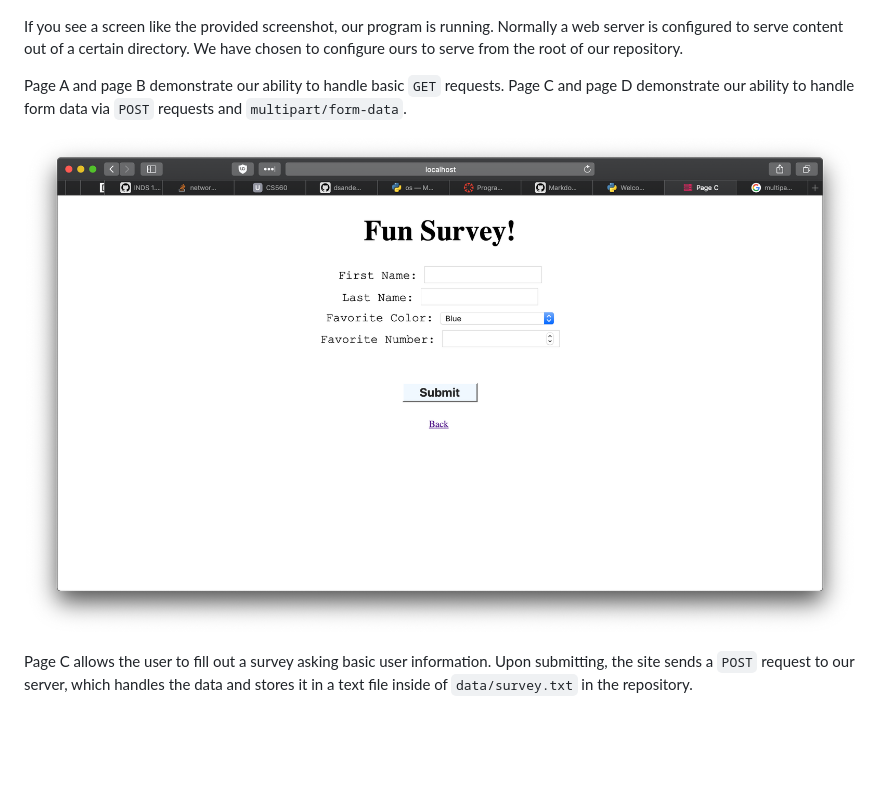
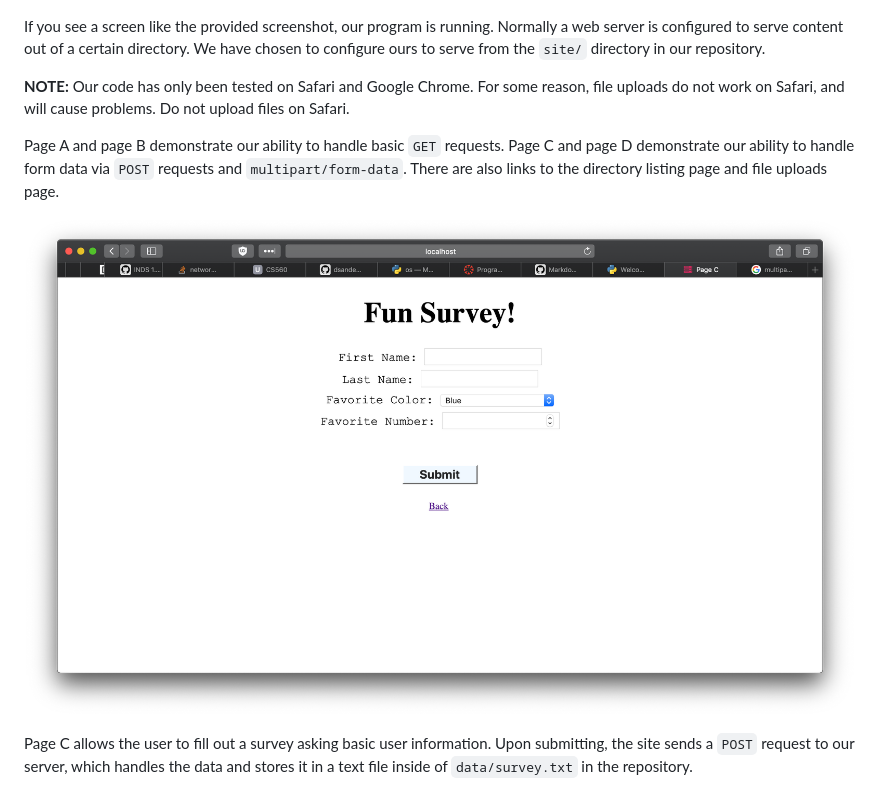
Before and after one commit to dsande30/COSC560-PA1, a Markdown page: docs/writeup.md, the part around the change printed below. Rendered like a GitHub page; blank space fills up the shorter version.

```diff
--- a/docs/writeup.md
+++ b/docs/writeup.md
@@ -10,11 +10,13 @@ From there, open up a browser and navigate to `localhost:8888`. Our server runs
 
 ![](./screenshots/homepage.png "Homepage")
 
-If you see a screen like the provided screenshot, our program is running. Normally a web server is configured to serve content out of a certain directory. We have chosen to configure ours to serve from the root of our repository.
+If you see a screen like the provided screenshot, our program is running. Normally a web server is configured to serve content out of a certain directory. We have chosen to configure ours to serve from the `site/` directory in our repository.
 
-Page A and page B demonstrate our ability to handle basic `GET` requests. Page C and page D demonstrate our ability to handle form data via `POST` requests and `multipart/form-data`.
+**NOTE:** Our code has only been tested on Safari and Google Chrome. For some reason, file uploads do not work on Safari, and will cause problems. Do not upload files on Safari.
 
-![](./screenshots/survey.png "Survey")
+Page A and page B demonstrate our ability to handle basic `GET` requests. Page C and page D demonstrate our ability to handle form data via `POST` requests and `multipart/form-data`. There are also links to the directory listing page and file uploads page.
+
+![](./screenshots/survey.png "Page C")
 
 Page C allows the user to fill out a survey asking basic user information. Upon submitting, the site sends a `POST` request to our server, which handles the data and stores it in a text file inside of `data/survey.txt` in the repository.
 
```
Also changed, not shown: other parts of docs/writeup.md (+9 -0 lines), docs/screenshots/dir.png (added), docs/screenshots/uploads.png (added).
